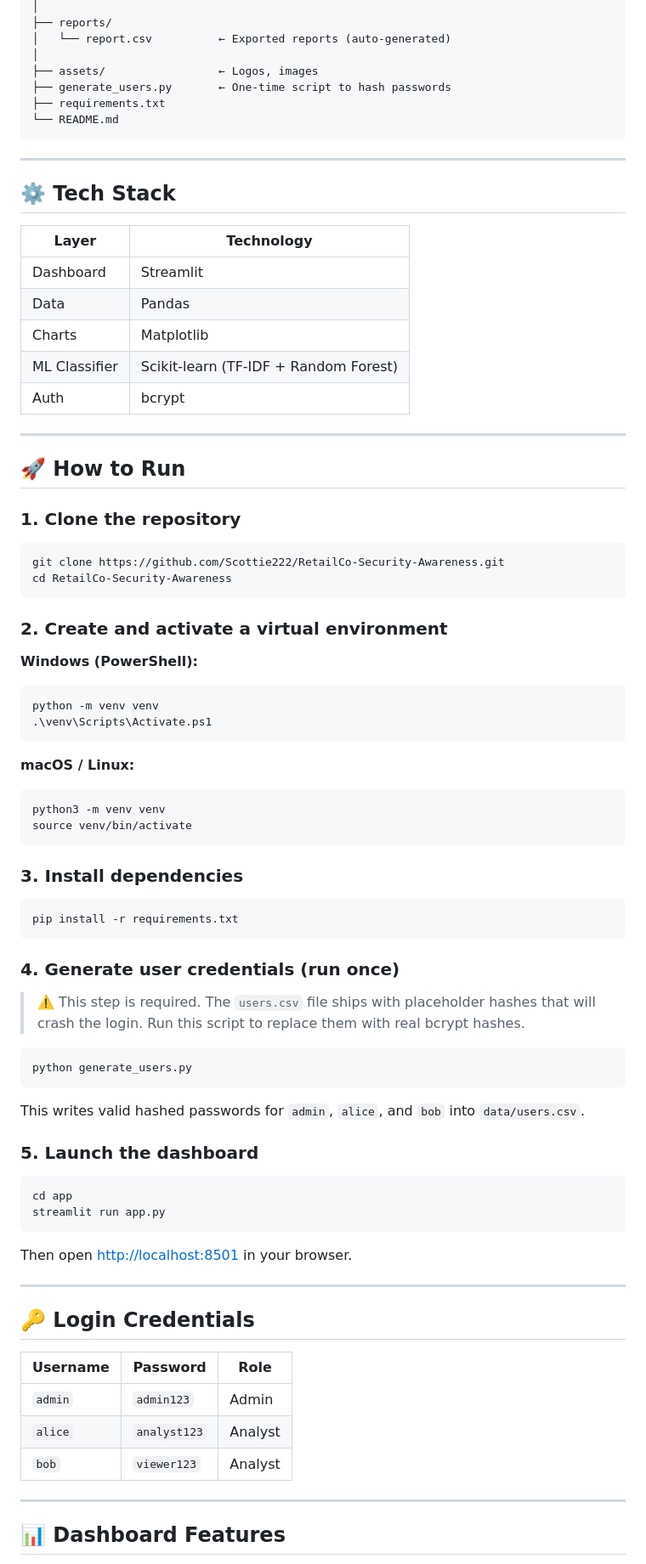
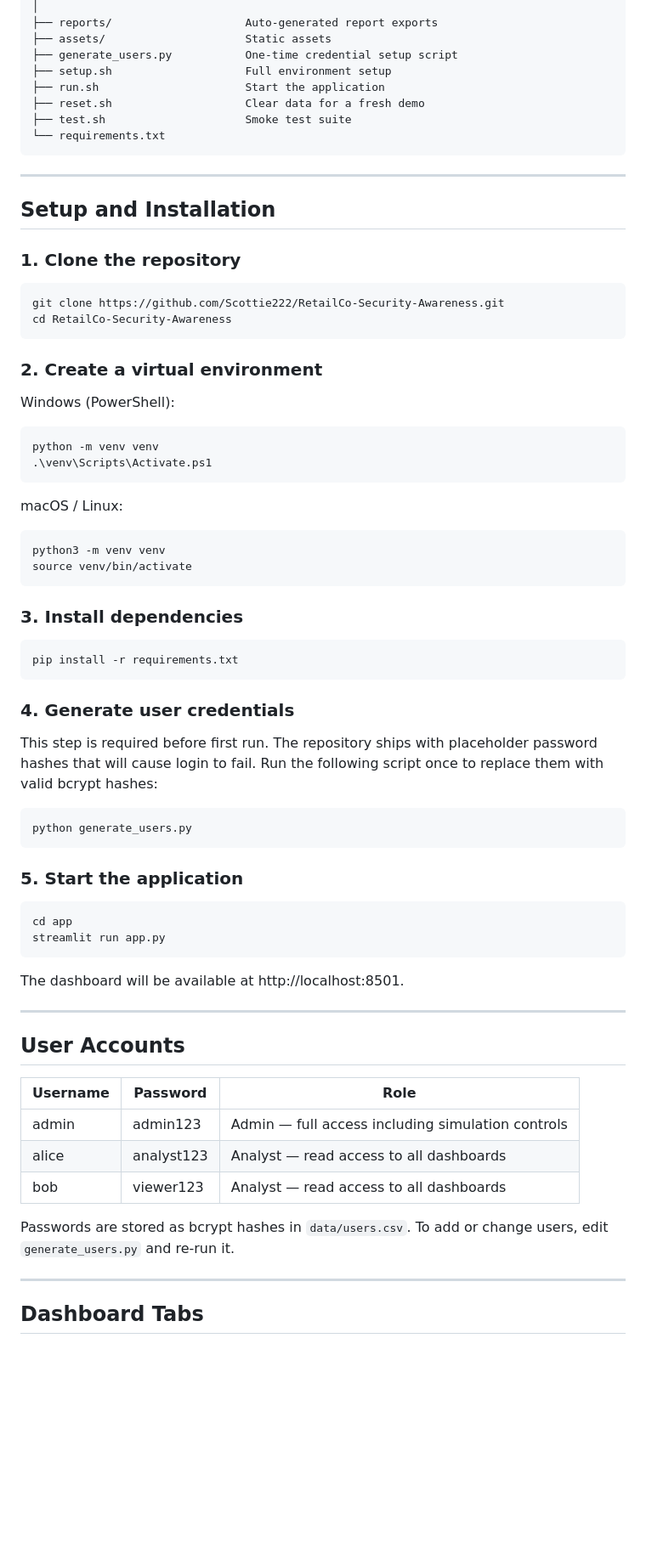
Before and after one commit to Scottie222/RetailCo-Security-Awareness, a Markdown page: README.md, the part around one of its changes. Shown at 85% size. Drawn GitHub-style; blank space fills up the shorter version.

````diff
--- a/README.md
+++ b/README.md
@@ -20,28 +54,17 @@ RetailCo-Security-Awareness/
 │
-├── reports/
-│   └── report.csv          ← Exported reports (auto-generated)
-│
-├── assets/                 ← Logos, images
-├── generate_users.py       ← One-time script to hash passwords
-├── requirements.txt
-└── README.md
+├── reports/                    Auto-generated report exports
+├── assets/                     Static assets
+├── generate_users.py           One-time credential setup script
+├── setup.sh                    Full environment setup
+├── run.sh                      Start the application
+├── reset.sh                    Clear data for a fresh demo
+├── test.sh                     Smoke test suite
+└── requirements.txt
 ```
 
 ---
 
-## ⚙️ Tech Stack
-
-| Layer | Technology |
-|---|---|
-| Dashboard | Streamlit |
-| Data | Pandas |
-| Charts | Matplotlib |
-| ML Classifier | Scikit-learn (TF-IDF + Random Forest) |
-| Auth | bcrypt |
-
----
-
-## 🚀 How to Run
+## Setup and Installation
 
 ### 1. Clone the repository
 
@@ -50,15 +73,15 @@ git clone https://github.com/Scottie222/RetailCo-Security-Awareness.git
 cd RetailCo-Security-Awareness
 ```
 
-### 2. Create and activate a virtual environment
+### 2. Create a virtual environment
 
-**Windows (PowerShell):**
+Windows (PowerShell):
 ```powershell
 python -m venv venv
 .\venv\Scripts\Activate.ps1
 ```
 
-**macOS / Linux:**
+macOS / Linux:
 ```bash
 python3 -m venv venv
 source venv/bin/activate
@@ -70,36 +93,36 @@ source venv/bin/activate
 pip install -r requirements.txt
 ```
 
-### 4. Generate user credentials (run once)
+### 4. Generate user credentials
 
-> ⚠️ This step is required. The `users.csv` file ships with placeholder hashes that will crash the login. Run this script to replace them with real bcrypt hashes.
+This step is required before first run. The repository ships with placeholder password hashes that will cause login to fail. Run the following script once to replace them with valid bcrypt hashes:
 
 ```bash
 python generate_users.py
 ```
 
-This writes valid hashed passwords for `admin`, `alice`, and `bob` into `data/users.csv`.
-
-### 5. Launch the dashboard
+### 5. Start the application
 
 ```bash
 cd app
 streamlit run app.py
 ```
 
-Then open [http://localhost:8501](http://localhost:8501) in your browser.
+The dashboard will be available at http://localhost:8501.
 
 ---
 
-## 🔑 Login Credentials
+## User Accounts
 
 | Username | Password | Role |
 |---|---|---|
-| `admin` | `admin123` | Admin |
-| `alice` | `analyst123` | Analyst |
-| `bob` | `viewer123` | Analyst |
+| admin | admin123 | Admin — full access including simulation controls |
+| alice | analyst123 | Analyst — read access to all dashboards |
+| bob | viewer123 | Analyst — read access to all dashboards |
+
+Passwords are stored as bcrypt hashes in `data/users.csv`. To add or change users, edit `generate_users.py` and re-run it.
 
 ---
 
-## 📊 Dashboard Features
+## Dashboard Tabs
 
````
Also changed, not shown: other parts of README.md (+74 -43 lines).
